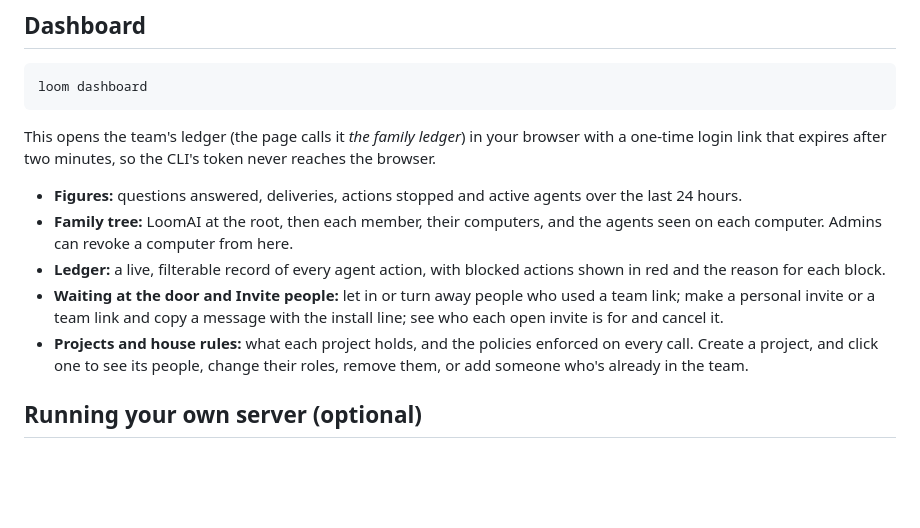
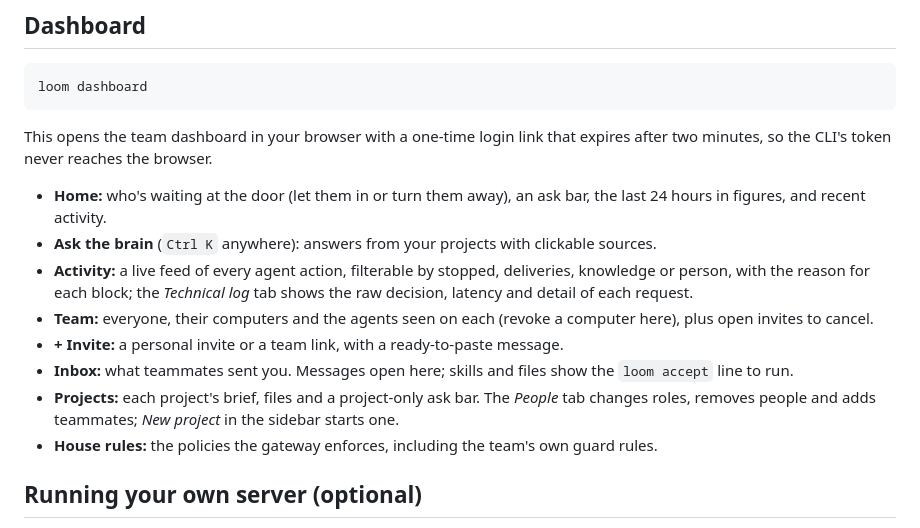
Before and after one commit to AskArtwentythree/daddy-ai, a Markdown page: README.md, the part around one of its changes. Rendered like a GitHub page; blank space fills up the shorter version.

````diff
--- a/README.md
+++ b/README.md
@@ -366,15 +368,18 @@ Access is per project: an agent only sees projects its user belongs to.
 loom dashboard
 ```
 
-This opens the team's ledger (the page calls it *the family ledger*) in your browser with a one-time login link that expires after two minutes, so the CLI's token never reaches the browser.
+This opens the team dashboard in your browser with a one-time login link that expires after two minutes, so the CLI's token never reaches the browser.
 
-- **Figures:** questions answered, deliveries, actions stopped and active agents over the last 24 hours.
-- **Family tree:** LoomAI at the root, then each member, their computers, and the agents seen on each computer. Admins can revoke a computer from here.
-- **Ledger:** a live, filterable record of every agent action, with blocked actions shown in red and the reason for each block.
-- **Waiting at the door and Invite people:** let in or turn away people who used a team link; make a personal invite or
-  a team link and copy a message with the install line; see who each open invite is for and cancel it.
-- **Projects and house rules:** what each project holds, and the policies enforced on every call. Create a project, and
-  click one to see its people, change their roles, remove them, or add someone who's already in the team.
+- **Home:** who's waiting at the door (let them in or turn them away), an ask bar, the last 24 hours in figures, and recent activity.
+- **Ask the brain** (`Ctrl K` anywhere): answers from your projects with clickable sources.
+- **Activity:** a live feed of every agent action, filterable by stopped, deliveries, knowledge or person, with the
+  reason for each block; the *Technical log* tab shows the raw decision, latency and detail of each request.
+- **Team:** everyone, their computers and the agents seen on each (revoke a computer here), plus open invites to cancel.
+- **+ Invite:** a personal invite or a team link, with a ready-to-paste message.
+- **Inbox:** what teammates sent you. Messages open here; skills and files show the `loom accept` line to run.
+- **Projects:** each project's brief, files and a project-only ask bar. The *People* tab changes roles, removes people
+  and adds teammates; *New project* in the sidebar starts one.
+- **House rules:** the policies the gateway enforces, including the team's own guard rules.
 
 ## Running your own server (optional)
 
````
Also changed, not shown: other parts of README.md (+10 -8 lines), docs/images/door.png, docs/images/hero.png, docs/images/ledger.png, docs/images/projects.png, docs/images/team.png (added).
